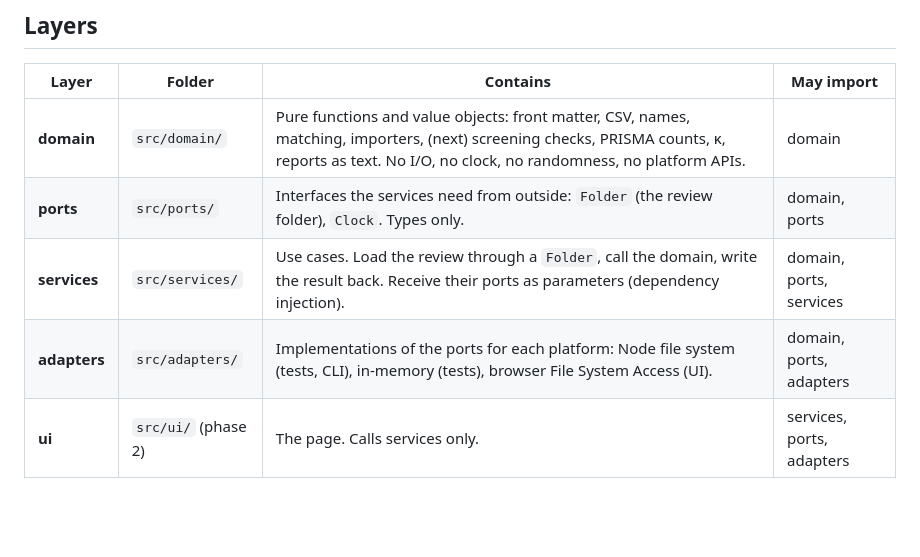
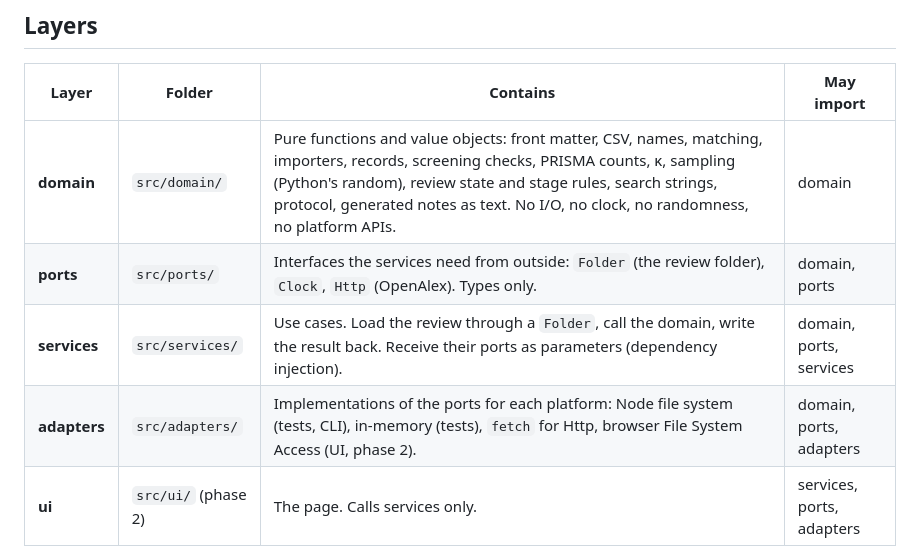
Before and after one commit to Robotat-tube/prisma-studio, a Markdown page: ARCHITECTURE.md, the part around the change. GitHub-like rendering; blank space fills up the shorter version.

Commit message:
ARCHITECTURE: layer table up to date (Http port, ported domain)
Co-Authored-By: Claude Opus 5.5 <noreply@anthropic.com>

```diff
--- a/ARCHITECTURE.md
+++ b/ARCHITECTURE.md
@@ -22,10 +22,10 @@ PRISMA Studio is a browser app whose data is a folder on the user's PC. The code
 
 | Layer | Folder | Contains | May import |
 |---|---|---|---|
-| **domain** | `src/domain/` | Pure functions and value objects: front matter, CSV, names, matching, importers, (next) screening checks, PRISMA counts, κ, reports as text. No I/O, no clock, no randomness, no platform APIs. | domain |
-| **ports** | `src/ports/` | Interfaces the services need from outside: `Folder` (the review folder), `Clock`. Types only. | domain, ports |
+| **domain** | `src/domain/` | Pure functions and value objects: front matter, CSV, names, matching, importers, records, screening checks, PRISMA counts, κ, sampling (Python's random), review state and stage rules, search strings, protocol, generated notes as text. No I/O, no clock, no randomness, no platform APIs. | domain |
+| **ports** | `src/ports/` | Interfaces the services need from outside: `Folder` (the review folder), `Clock`, `Http` (OpenAlex). Types only. | domain, ports |
 | **services** | `src/services/` | Use cases. Load the review through a `Folder`, call the domain, write the result back. Receive their ports as parameters (dependency injection). | domain, ports, services |
-| **adapters** | `src/adapters/` | Implementations of the ports for each platform: Node file system (tests, CLI), in-memory (tests), browser File System Access (UI). | domain, ports, adapters |
+| **adapters** | `src/adapters/` | Implementations of the ports for each platform: Node file system (tests, CLI), in-memory (tests), `fetch` for Http, browser File System Access (UI, phase 2). | domain, ports, adapters |
 | **ui** | `src/ui/` (phase 2) | The page. Calls services only. | services, ports, adapters |
 
 `npm run check` enforces the "may import" column and that domain, ports and services use no platform modules (`node:*`, packages), so they run in the browser as they are.
```
